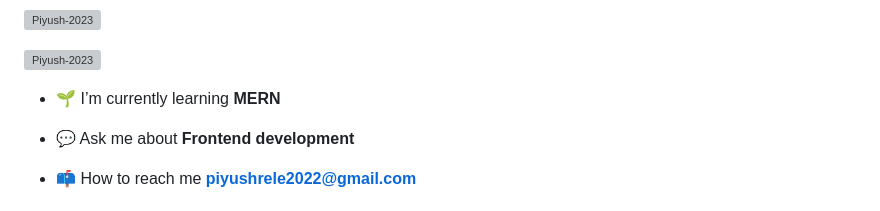
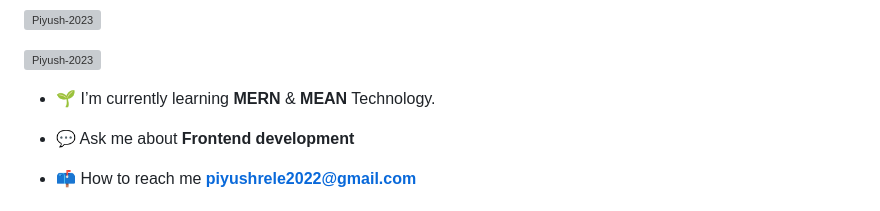
Before and after one commit to Piyush-2023/Piyush-2023.github.io, a Markdown page: README.md, the part around the change. Drawn GitHub-style; grey boxes are pictures that could not be loaded.

```diff
--- a/README.md
+++ b/README.md
@@ -5,7 +5,7 @@
 
 <p align="left"> <a href="https://github.com/ryo-ma/github-profile-trophy"><img src="https://github-profile-trophy.vercel.app/?username=Piyush-2023" alt="Piyush-2023" /></a> </p>
 
-- 🌱 I’m currently learning **MERN**
+- 🌱 I’m currently learning **MERN** & **MEAN** Technology.
 
 - 💬 Ask me about **Frontend development**
 
```
